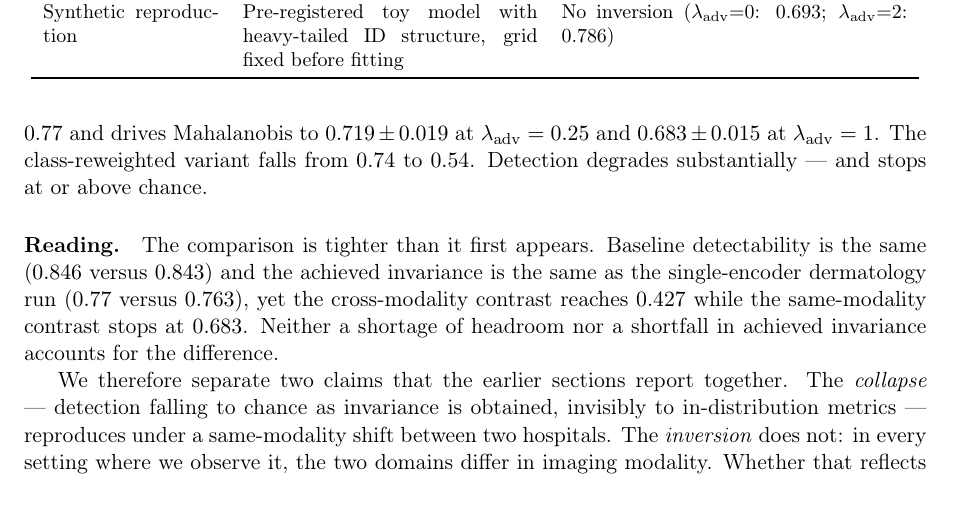
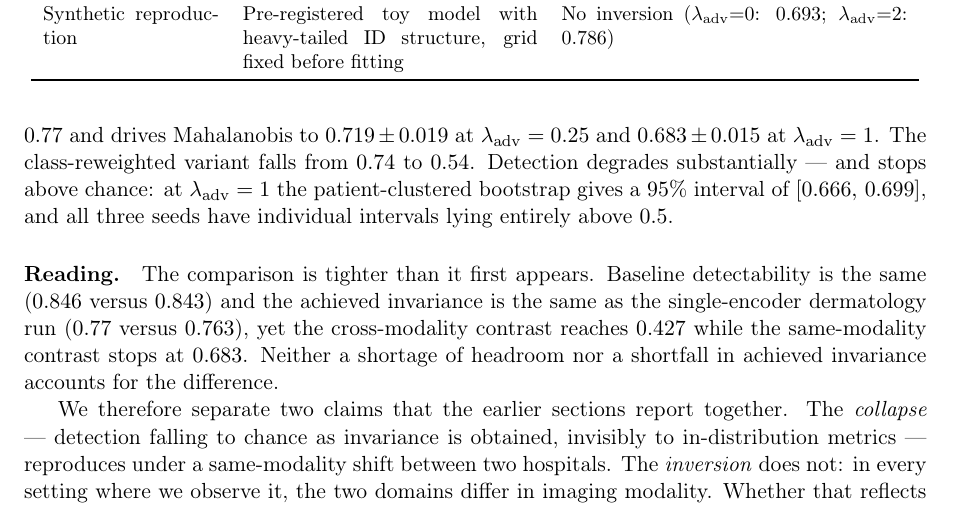
Before and after one commit to TranDucVinh-20225538/CSG-SKin, a LaTeX paper (paper/paper_b.tex): part of page 10 of 15, cut so that both start at the same text. Compiled offline with pdfLaTeX.

Commit message:
Attach the bootstrap interval to the scope claim in 4.8
The reverse-direction result now carries a 95% patient-clustered
interval of [0.666, 0.699] with all three seeds individually above 0.5,
so the claim that the same-modality contrast does not invert rests on
an interval rather than a point estimate.

```diff
--- a/paper/paper_b.tex
+++ b/paper/paper_b.tex
@@ -665,7 +665,9 @@ $0.846 \pm 0.003$ at $\lam = 0$, essentially identical to the $0.843$ of the
 dermatology sweep. Adversarial training then reduces leakage from $0.95$ to $0.77$ and
 drives Mahalanobis to $0.719 \pm 0.019$ at $\lam = 0.25$ and $0.683 \pm 0.015$ at
 $\lam = 1$. The class-reweighted variant falls from $0.74$ to $0.54$. Detection degrades
-substantially --- and stops at or above chance.
+substantially --- and stops above chance: at $\lam = 1$ the patient-clustered bootstrap
+gives a $95\%$ interval of $[0.666,\, 0.699]$, and all three seeds have individual
+intervals lying entirely above $0.5$.
 
 \paragraph{Reading.}
 The comparison is tighter than it first appears. Baseline detectability is the same
```
Also changed, not shown: paper/paper_b.pdf.
